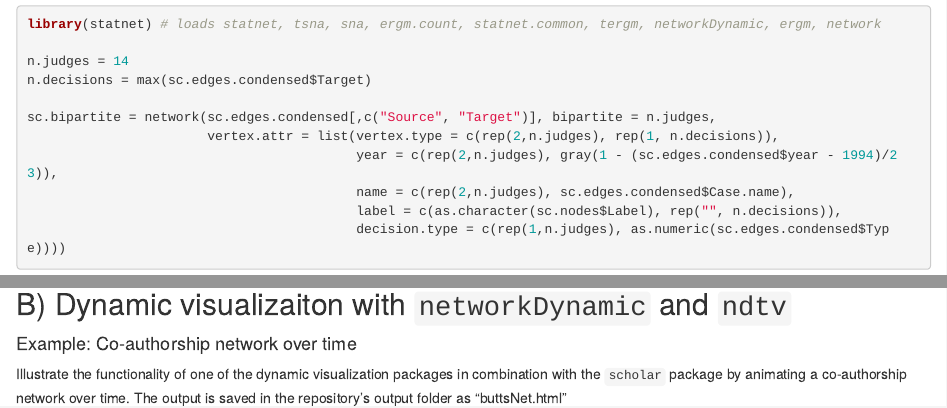
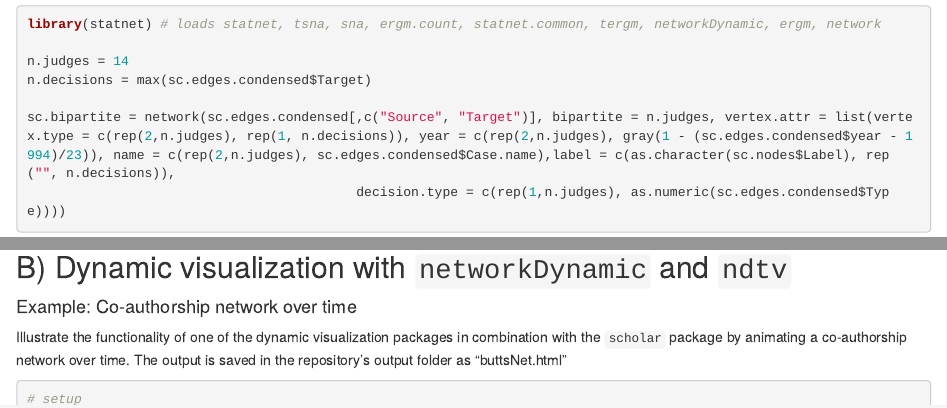
Before and after one commit to jcarlen/network_analysis_in_R, an R Markdown document (network_analysis_in_R.Rmd): the page in a window 1100 px wide, from 3470 px down, and a second part further down, joined at a grey line. Rendered offline with R 4.5, knitr and Pandoc, with nearby package versions; some code elsewhere in the file could not run offline.

Commit message:
Fixed typos

````diff
--- a/network_analysis_in_R.Rmd
+++ b/network_analysis_in_R.Rmd
@@ -1255,7 +1251,7 @@ As expected, the Kulczynski metric can highlight relationships other than those
 round(cor(sc.allnet[["links"]][,c("frequencies", "sConditional", "tConditional", "Russell", "Kulczynski", "Haberman", "p(Z)")]), 2)
 ```
 
-## B) Dynamic visualizaiton with `networkDynamic` and `ndtv`
+## B) Dynamic visualization with `networkDynamic` and `ndtv`
 
 #### Example: Co-authorship network over time
 
````
Also changed, not shown: network_analysis_in_R.Rmd (10 more changed lines).
